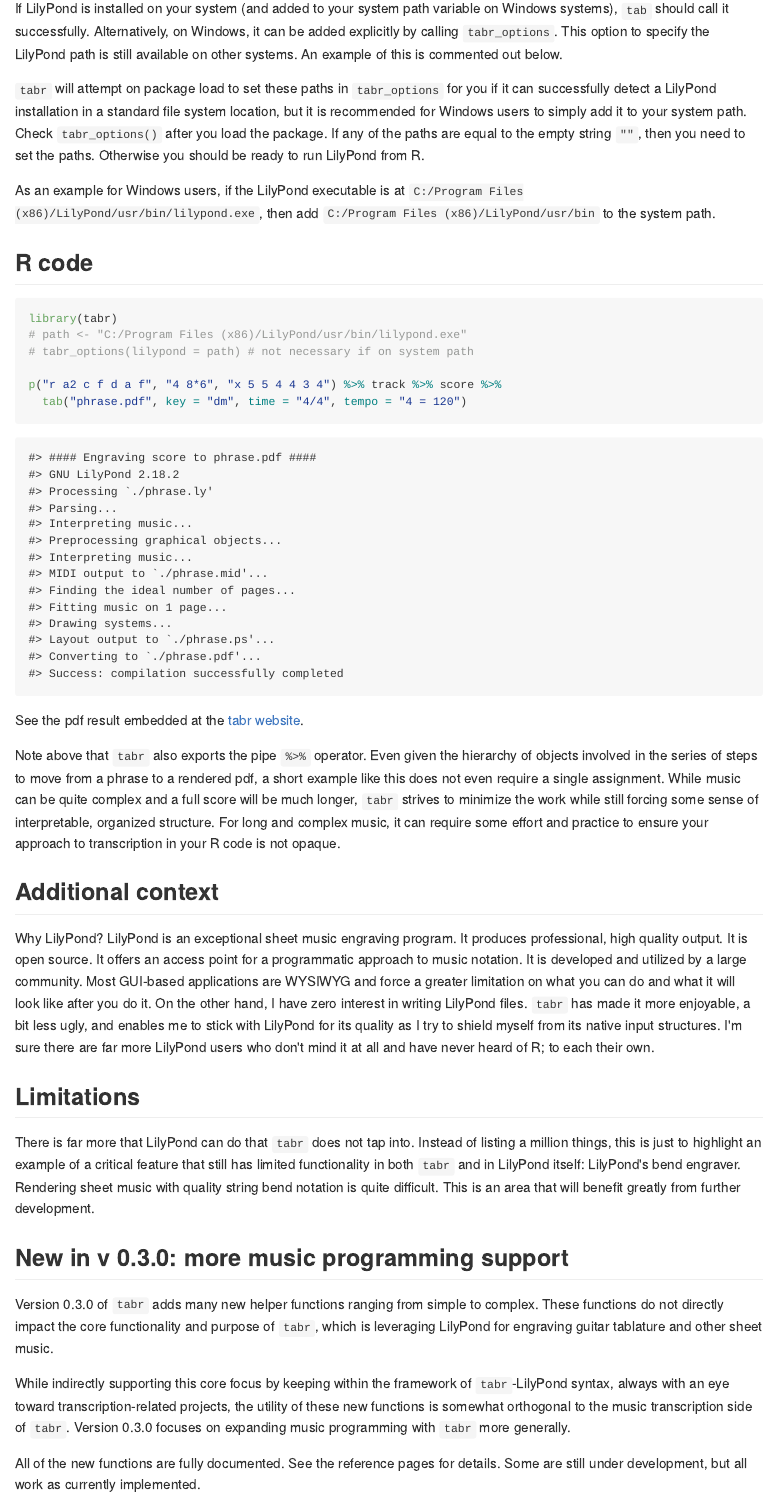
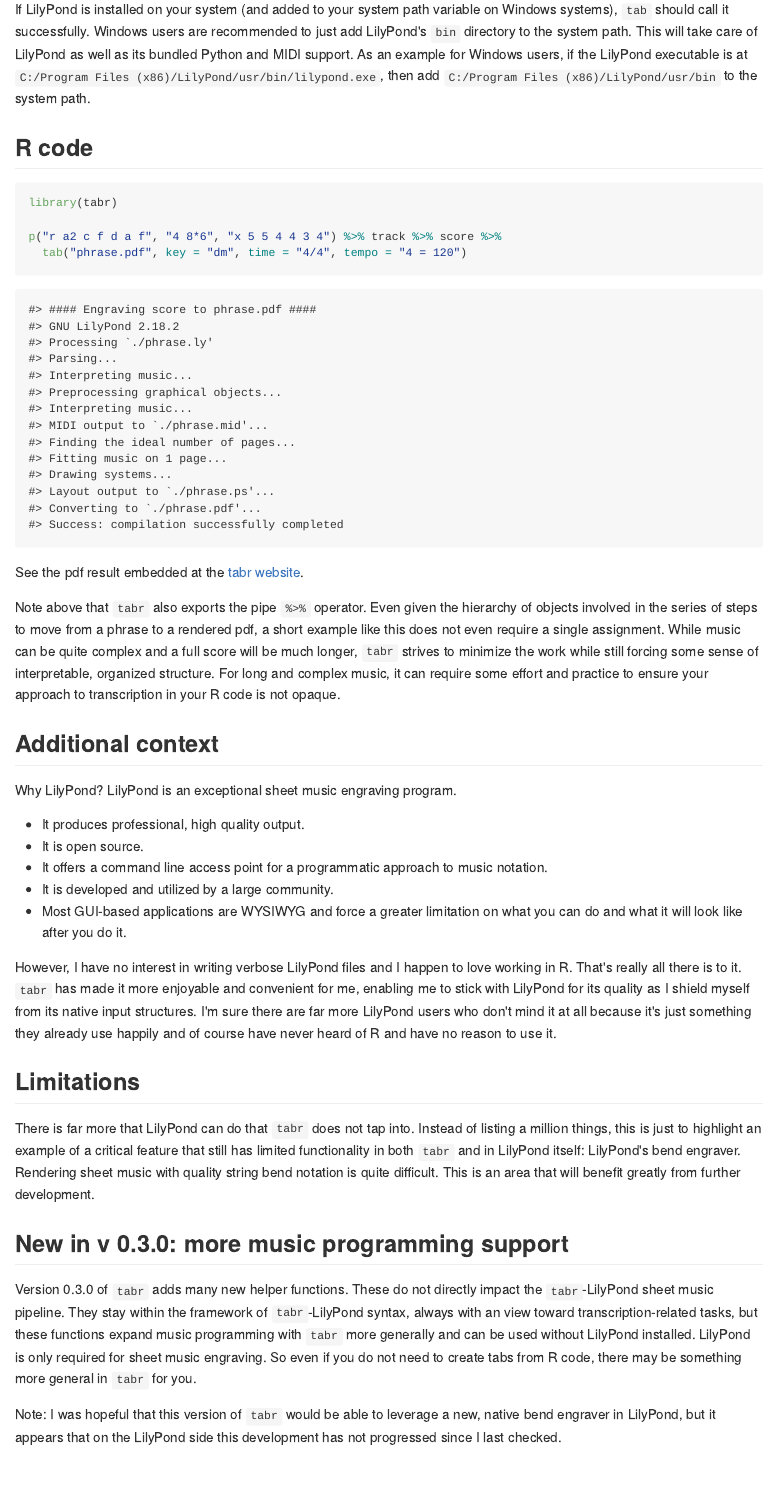
Before and after one commit to leonawicz/tabr, an R Markdown document (README.Rmd): the page in a window 1100 px wide, from 2720 px down before the commit and from 2830 px down after it, so that both start at the same text. The pictures show the output file README.md that the author committed with the source, drawn offline in the style of GitHub; badge pictures from the web are left out.

Commit message:
Update readme.

````diff
--- a/README.Rmd
+++ b/README.Rmd
@@ -108,11 +112,7 @@ While explicit string numbers are not needed for this example, they are provided
 
 Finally, specify some song metadata to reproduce the original staff: the key of D minor, common time, and the tempo.
 
-If LilyPond is installed on your system (and added to your system path variable on Windows systems), `tab` should call it successfully. Alternatively, on Windows, it can be added explicitly by calling `tabr_options`. This option to specify the LilyPond path is still available on other systems. An example of this is commented out below.
-
-`tabr` will attempt on package load to set these paths in `tabr_options` for you if it can successfully detect a LilyPond installation in a standard file system location, but it is recommended for Windows users to simply add it to your system path. Check `tabr_options()` after you load the package. If any of the paths are equal to the empty string `""`, then you need to set the paths. Otherwise you should be ready to run LilyPond from R.
-
-As an example for Windows users, if the LilyPond executable is at `C:/Program Files (x86)/LilyPond/usr/bin/lilypond.exe`, then add `C:/Program Files (x86)/LilyPond/usr/bin` to the system path.
+If LilyPond is installed on your system (and added to your system path variable on Windows systems), `tab` should call it successfully. Windows users are recommended to just add LilyPond's `bin` directory to the system path. This will take care of LilyPond as well as its bundled Python and MIDI support. As an example for Windows users, if the LilyPond executable is at `C:/Program Files (x86)/LilyPond/usr/bin/lilypond.exe`, then add `C:/Program Files (x86)/LilyPond/usr/bin` to the system path.
 
 ## R code
 
@@ -122,8 +122,6 @@ library(tabr)
 
 ```{r ex1, results="hide", eval=FALSE}
 library(tabr)
-# path <- "C:/Program Files (x86)/LilyPond/usr/bin/lilypond.exe"
-# tabr_options(lilypond = path) # not necessary if on system path
 
 p("r a2 c f d a f", "4 8*6", "x 5 5 4 4 3 4") %>% track %>% score %>%
   tab("phrase.pdf", key = "dm", time = "4/4", tempo = "4 = 120")
@@ -160,7 +158,15 @@ Note above that `tabr` also exports the pipe `%>%` operator. Even given the hier
 
 ## Additional context
 
-Why LilyPond? LilyPond is an exceptional sheet music engraving program. It produces professional, high quality output. It is open source. It offers an access point for a programmatic approach to music notation. It is developed and utilized by a large community. Most GUI-based applications are WYSIWYG and force a greater limitation on what you can do and what it will look like after you do it. On the other hand, I have zero interest in writing LilyPond files. `tabr` has made it more enjoyable, a bit less ugly, and enables me to stick with LilyPond for its quality as I try to shield myself from its native input structures. I'm sure there are far more LilyPond users who don't mind it at all and have never heard of R; to each their own.
+Why LilyPond? LilyPond is an exceptional sheet music engraving program.
+
+* It produces professional, high quality output.
+* It is open source.
+* It offers a command line access point for a programmatic approach to music notation.
+* It is developed and utilized by a large community.
+* Most GUI-based applications are WYSIWYG and force a greater limitation on what you can do and what it will look like after you do it.
+
+However, I have no interest in writing verbose LilyPond files and I happen to love working in R. That's really all there is to it. `tabr` has made it more enjoyable and convenient for me, enabling me to stick with LilyPond for its quality as I shield myself from its native input structures. I'm sure there are far more LilyPond users who don't mind it at all because it's just something they already use happily and of course have never heard of R and have no reason to use it.
 
 ## Limitations
 
@@ -168,8 +174,6 @@ There is far more that LilyPond can do that `tabr` does not tap into. Instead of
 
 ## New in v 0.3.0: more music programming support
 
-Version 0.3.0 of `tabr` adds many new helper functions ranging from simple to complex. These functions do not directly impact the core functionality and purpose of `tabr`, which is leveraging LilyPond for engraving guitar tablature and other sheet music.
+Version 0.3.0 of `tabr` adds many new helper functions. These do not directly impact the `tabr`-LilyPond sheet music pipeline. They stay within the framework of `tabr`-LilyPond syntax, always with an view toward transcription-related tasks, but these functions expand music programming with `tabr` more generally and can be used without LilyPond installed. LilyPond is only required for sheet music engraving. So even if you do not need to create tabs from R code, there may be something more general in `tabr` for you.
 
-While indirectly supporting this core focus by keeping within the framework of `tabr`-LilyPond syntax, always with an eye toward transcription-related projects, the utility of these new functions is somewhat orthogonal to the music transcription side of `tabr`. Version 0.3.0 focuses on expanding music programming with `tabr` more generally.
-
-All of the new functions are fully documented. See the reference pages for details. Some are still under development, but all work as currently implemented.
+Note: I was hopeful that this version of `tabr` would be able to leverage a new, native bend engraver in LilyPond, but it appears that on the LilyPond side this development has not progressed since I last checked.
````
Also changed, not shown: README.md, README.Rmd (14 more changed lines).
